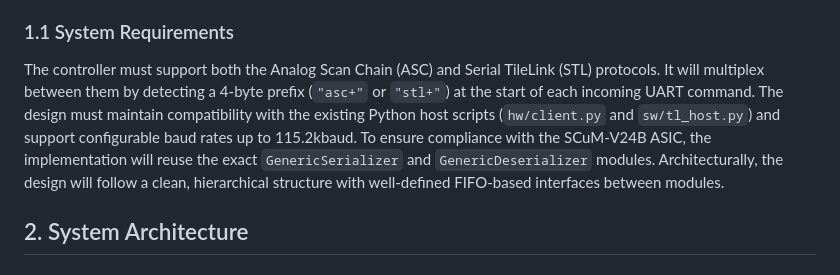
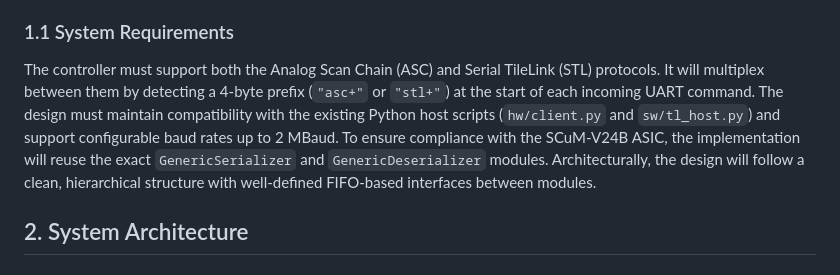
Before and after one commit to ucb-ee290c/scum-v-bringup, a Markdown page: hw/scumv-controller/DESIGN_SPECIFICATION.md, the part around the change. GitHub-like rendering.

Commit message:
Update DESIGN_SPEC

```diff
--- a/hw/scumv-controller/DESIGN_SPECIFICATION.md
+++ b/hw/scumv-controller/DESIGN_SPECIFICATION.md
@@ -6,7 +6,7 @@ The SCuM-V Controller is a dual-mode FPGA implementation that provides UART-base
 
 ### 1.1 System Requirements
 
-The controller must support both the Analog Scan Chain (ASC) and Serial TileLink (STL) protocols. It will multiplex between them by detecting a 4-byte prefix (`"asc+"` or `"stl+"`) at the start of each incoming UART command. The design must maintain compatibility with the existing Python host scripts (`hw/client.py` and `sw/tl_host.py`) and support configurable baud rates up to 115.2kbaud. To ensure compliance with the SCuM-V24B ASIC, the implementation will reuse the exact `GenericSerializer` and `GenericDeserializer` modules. Architecturally, the design will follow a clean, hierarchical structure with well-defined FIFO-based interfaces between modules.
+The controller must support both the Analog Scan Chain (ASC) and Serial TileLink (STL) protocols. It will multiplex between them by detecting a 4-byte prefix (`"asc+"` or `"stl+"`) at the start of each incoming UART command. The design must maintain compatibility with the existing Python host scripts (`hw/client.py` and `sw/tl_host.py`) and support configurable baud rates up to 2 MBaud. To ensure compliance with the SCuM-V24B ASIC, the implementation will reuse the exact `GenericSerializer` and `GenericDeserializer` modules. Architecturally, the design will follow a clean, hierarchical structure with well-defined FIFO-based interfaces between modules.
 
 ## 2. System Architecture
 
```
